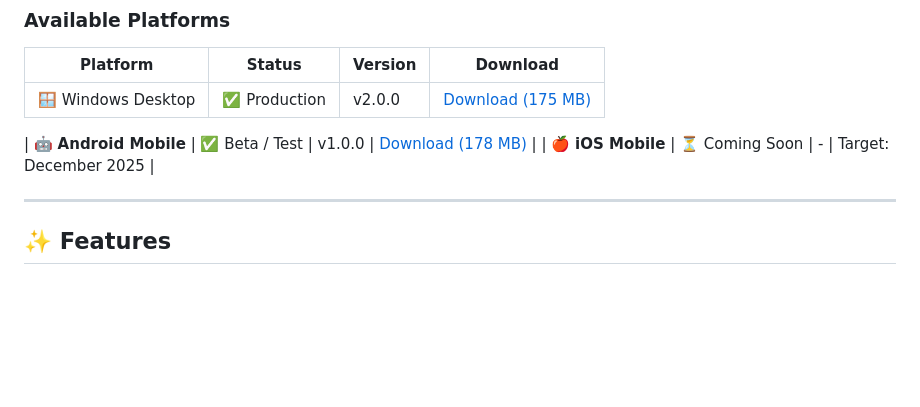
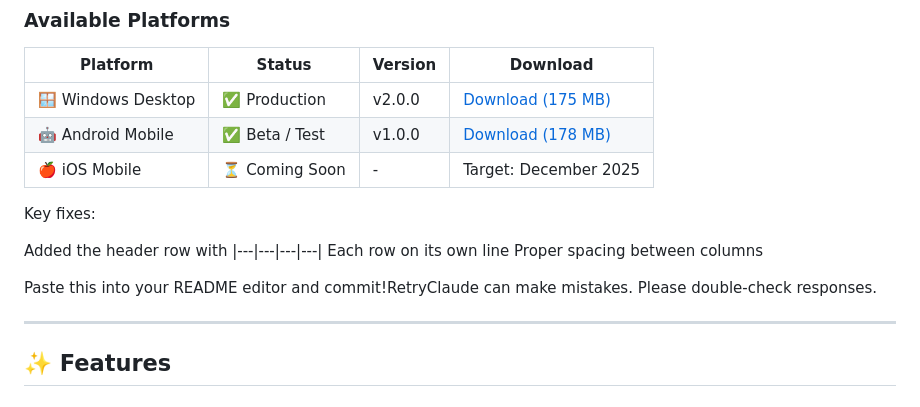
Before and after one commit to fearless-labs1/theta-audio-mvp, a Markdown page: README.md, the part around the change. GitHub-like rendering; blank space fills up the shorter version.

```diff
--- a/README.md
+++ b/README.md
@@ -28,10 +28,17 @@ Automated prayer playback + AI spiritual guidance to help millions of Christians
 
 | Platform | Status | Version | Download |
 |----------|--------|---------|----------|
-| 🪟 Windows Desktop	| ✅ Production	| v2.0.0	| [Download (175 MB)](https://github.com/fearless-labs1/theta-audio-mvp/releases/download/v2.0.0/ThetaSetup-v2.0.0.exe)
+| 🪟 Windows Desktop | ✅ Production | v2.0.0 | [Download (175 MB)](https://github.com/fearless-labs1/theta-audio-mvp/releases/download/v2.0.0/ThetaSetup-v2.0.0.exe) |
+| 🤖 Android Mobile | ✅ Beta / Test | v1.0.0 | [Download (178 MB)](https://github.com/fearless-labs1/theta-audio-mvp/releases/download/v1.0.0/theta-v1.0.0-android.apk) |
+| 🍎 iOS Mobile | ⏳ Coming Soon | - | Target: December 2025 |
 
-| 🤖 **Android Mobile** | ✅ Beta / Test | v1.0.0 | [Download (178 MB)](https://github.com/fearless-labs1/theta-audio-mvp/releases/tag/v1.0.0-android) |
-| 🍎 **iOS Mobile** | ⏳ Coming Soon | - | Target: December 2025 |
+Key fixes:
+
+Added the header row with |---|---|---|---|
+Each row on its own line
+Proper spacing between columns
+
+Paste this into your README editor and commit!RetryClaude can make mistakes. Please double-check responses.
 
 ---
 
```
